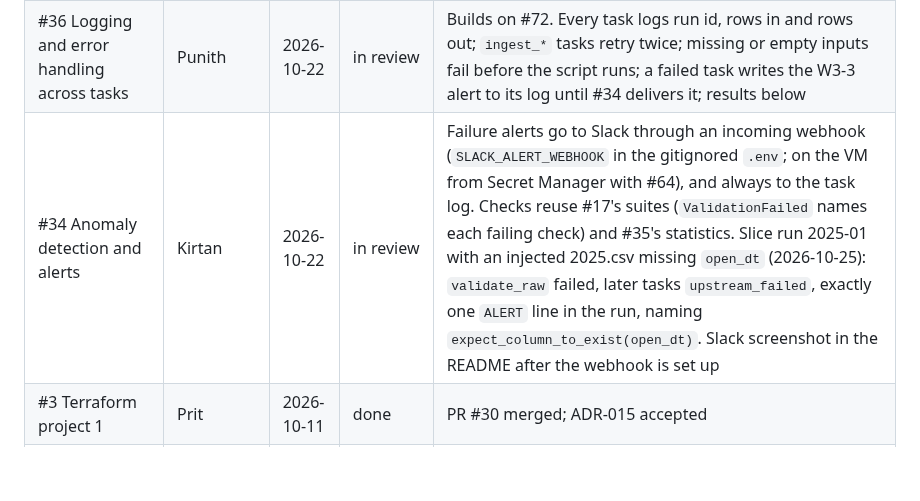
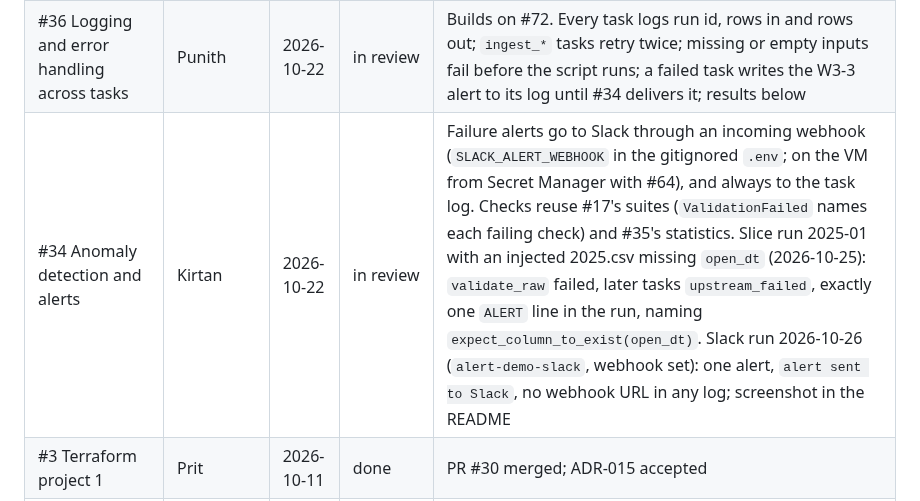
Before and after one commit to PritKalariya/boston-resilience-twin, a Markdown page: docs/status.md, the part around the change. GitHub-like rendering; blank space fills up the shorter version.

```diff
--- a/docs/status.md
+++ b/docs/status.md
@@ -12,7 +12,7 @@ Week 2: Processing (due 2026-10-18)
 | #2 Local dev environment and Python pin | Punith | 2026-10-13 | done | PR #55 merged. `docker compose up` runs Airflow 3.3.2 (LocalExecutor, Postgres 16); ADR-013 pins Python 3.12 |
 | #22 Daily DAG skeleton | Punith | 2026-10-18 | in review | `daily_pipeline`: 19 tasks; 7 run scripts (static layers, raw validation, legacy and new 311, combine, spatial join, processed validation), 11 are placeholders until #6, #7, #8, #15, #16, #35, #32; results below. Runs on the #69 image (ADR-022), no manual installs |
 | #36 Logging and error handling across tasks | Punith | 2026-10-22 | in review | Builds on #72. Every task logs run id, rows in and rows out; `ingest_*` tasks retry twice; missing or empty inputs fail before the script runs; a failed task writes the W3-3 alert to its log until #34 delivers it; results below |
-| #34 Anomaly detection and alerts | Kirtan | 2026-10-22 | in review | Failure alerts go to Slack through an incoming webhook (`SLACK_ALERT_WEBHOOK` in the gitignored `.env`; on the VM from Secret Manager with #64), and always to the task log. Checks reuse #17's suites (`ValidationFailed` names each failing check) and #35's statistics. Slice run 2025-01 with an injected 2025.csv missing `open_dt` (2026-10-25): `validate_raw` failed, later tasks `upstream_failed`, exactly one `ALERT` line in the run, naming `expect_column_to_exist(open_dt)`. Slack screenshot in the README after the webhook is set up |
+| #34 Anomaly detection and alerts | Kirtan | 2026-10-22 | in review | Failure alerts go to Slack through an incoming webhook (`SLACK_ALERT_WEBHOOK` in the gitignored `.env`; on the VM from Secret Manager with #64), and always to the task log. Checks reuse #17's suites (`ValidationFailed` names each failing check) and #35's statistics. Slice run 2025-01 with an injected 2025.csv missing `open_dt` (2026-10-25): `validate_raw` failed, later tasks `upstream_failed`, exactly one `ALERT` line in the run, naming `expect_column_to_exist(open_dt)`. Slack run 2026-10-26 (`alert-demo-slack`, webhook set): one alert, `alert sent to Slack`, no webhook URL in any log; screenshot in the README |
 | #3 Terraform project 1 | Prit | 2026-10-11 | done | PR #30 merged; ADR-015 accepted |
 | #4 API access and secrets | Kirtan | 2026-10-11 | in progress | `docs/data-access.md` has one check per API (NOAA CDO, Census, NWS). NOAA and Census keys stored and checked (200, 2026-10-20); `nws-user-agent` slot added in `secrets.tf`, waiting on Prit's review and apply, then its value and NWS check. Keys reach the Airflow containers from `.env` (`NOAA_CDO_TOKEN`, `CENSUS_API_KEY`, `NWS_USER_AGENT`); `credentials.require` fails a task naming a missing key (checked in the scheduler container, 2026-10-23). The pipeline needs no Census key so far (W1-9) |
 | #5 Fix legacy 311 parser and re-measure counts | Srikar | 2026-10-11 | done | PR #45 merged; results below |
```
Also changed, not shown: README.md (+4 -0 lines), docs/images/slack-alert.png (added).
